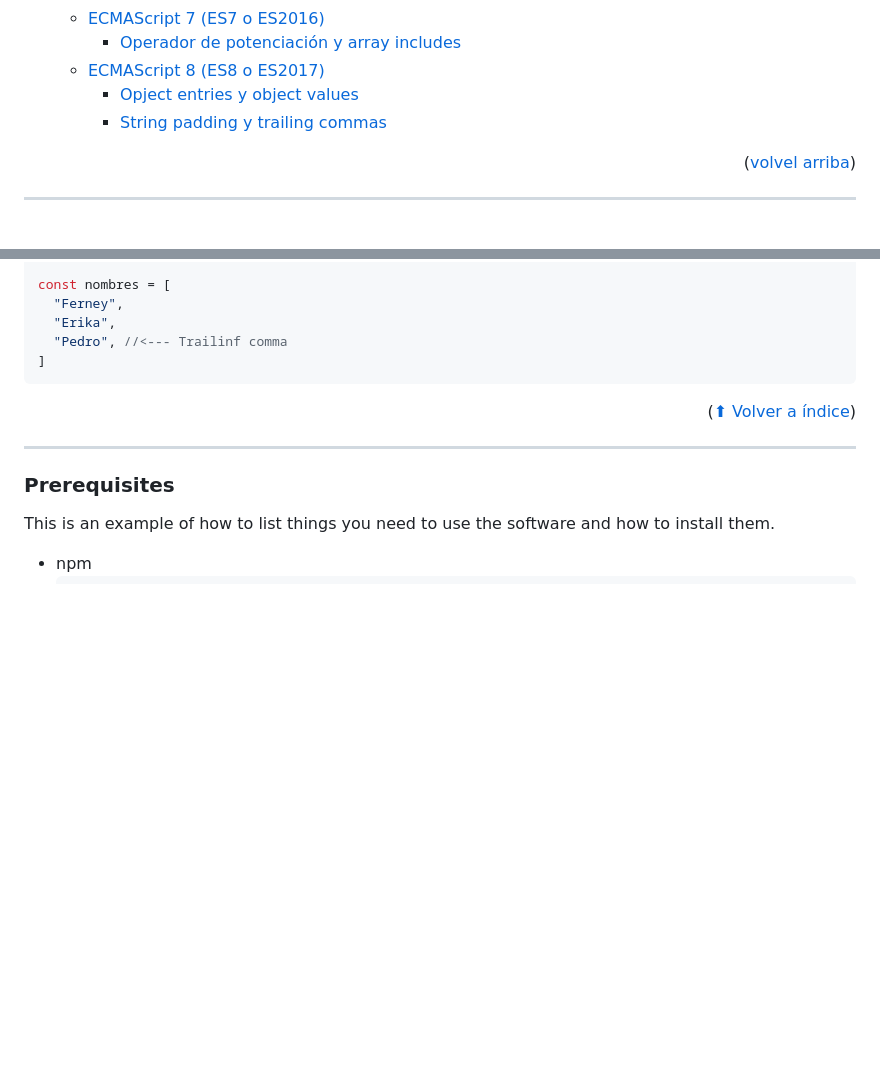
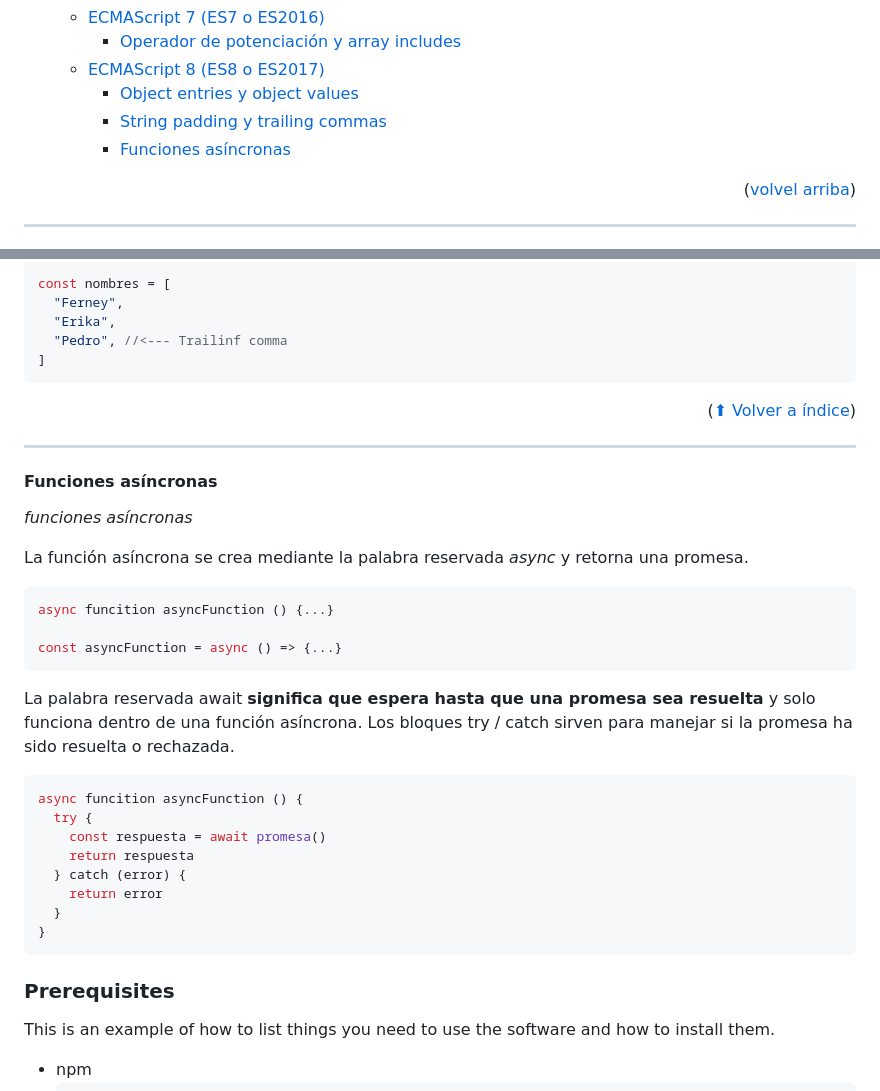
Before and after one commit to ferneynava/Curso-de-ECMAScript, a Markdown page: README.md, 2 parts joined by grey strips. Drawn GitHub-style; blank space fills up the shorter version.

Commit message:
:memo: [Progress] funciones asíncronas
[Progress] funciones asíncronas

````diff
--- a/README.md
+++ b/README.md
@@ -47,8 +47,9 @@
   - [ECMAScript 7 (ES7 o ES2016)](#ecmascript-7-es7-o-es2016)
     - [Operador de potenciación y array includes](#operador-de-potenciación-y-array-includes)
   - [ECMAScript 8 (ES8 o ES2017)](#ecmascript-8-es8-o-es2017)
-    - [Opject entries y object values](#object-entries-y-object-values)
+    - [Object entries y object values](#object-entries-y-object-values)
     - [String padding y trailing commas](#string-padding-y-trailing-commas)
+    - [Funciones asíncronas](#funciones-asíncronas)
 
 <p align="right">(<a href="#readme-top">volvel arriba</a>)</p>
 
@@ -1163,6 +1164,31 @@ const nombres = [
 
 ---
 
+#### Funciones asíncronas
+
+*funciones asíncronas*
+
+La función asíncrona se crea mediante la palabra reservada *async*  y retorna una promesa.
+
+```js
+async funcition asyncFunction () {...}
+
+const asyncFunction = async () => {...}
+```
+
+La palabra reservada await **significa que espera hasta que una promesa sea resuelta** y solo funciona dentro de una función asíncrona. Los bloques try / catch sirven para manejar si la promesa ha sido resuelta o rechazada.
+
+```js
+async funcition asyncFunction () {
+  try {
+    const respuesta = await promesa()
+    return respuesta
+  } catch (error) {
+    return error
+  }
+}
+```
+
 ### Prerequisites
 
 This is an example of how to list things you need to use the software and how to install them.
````
